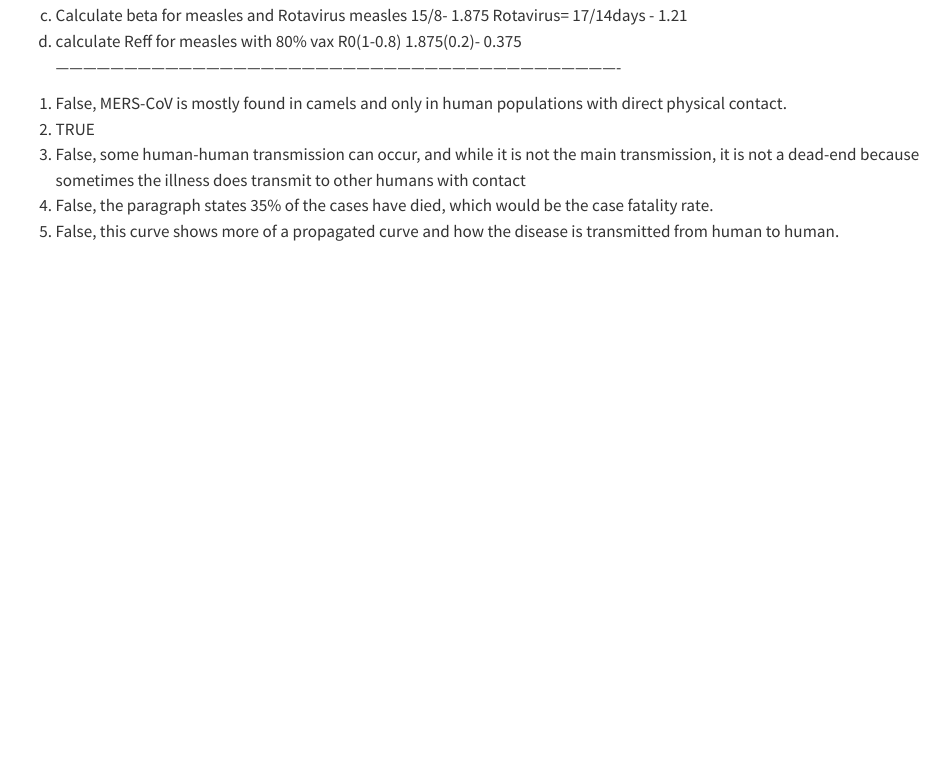
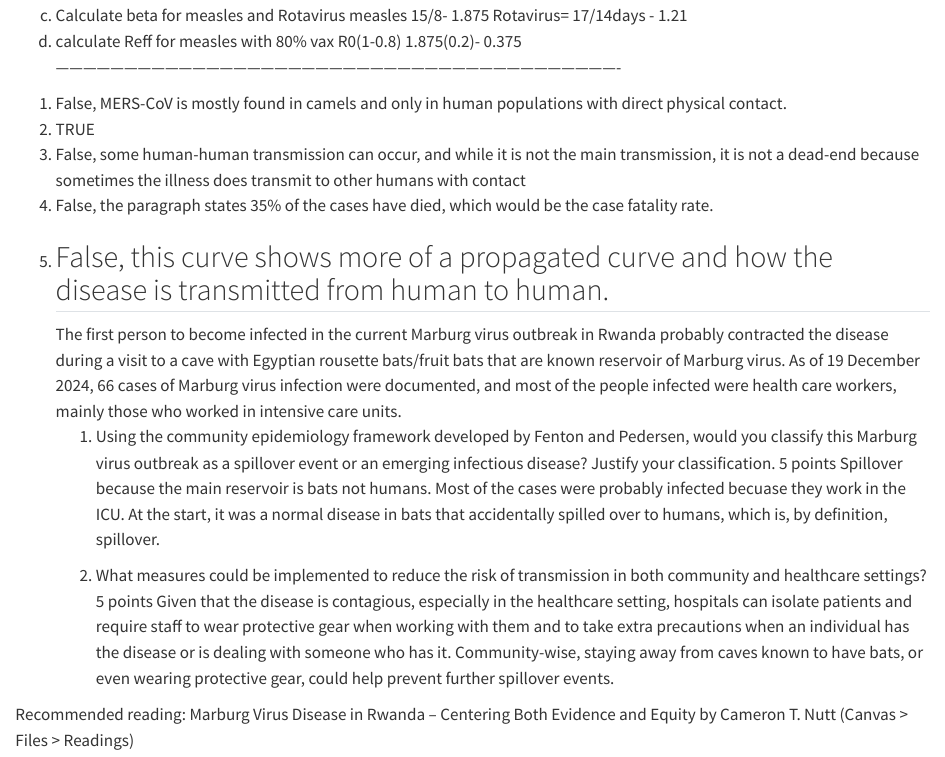
Before and after one commit to brooklinburrow-diseaseecology/hello-1, a Quarto document (Brooklin's 1st file/disease ecology R.qmd): the page in a window 1100 px wide, from 1540 px down. Rendered offline with R 4.5, knitr and Pandoc in place of Quarto, with nearby package versions.

Commit message:
Document Marburg virus outbreak details and prevention
Added information about the Marburg virus outbreak in Rwanda, including details on transmission, classification, and preventive measures.

```diff
--- a/Brooklin's 1st file/disease ecology R.qmd
+++ b/Brooklin's 1st file/disease ecology R.qmd
@@ -79,3 +79,21 @@ d. calculate Reff for measles with 80% vax
 3. False, some human-human transmission can occur, and while it is not the main transmission, it is not a dead-end because sometimes the illness does transmit to other humans with contact
 4. False, the paragraph states 35% of the cases have died, which would be the case fatality rate.
 5. False, this curve shows more of a propagated curve and how the disease is transmitted from human to human.
+--------------------------------------------------------------------------------------------------------------------------------
+The first person to become infected in the current Marburg virus outbreak in Rwanda
+probably contracted the disease during a visit to a cave with Egyptian rousette bats/fruit
+bats that are known reservoir of Marburg virus. As of 19 December 2024, 66 cases of
+Marburg virus infection were documented, and most of the people infected were health
+care workers, mainly those who worked in intensive care units.
+	1. Using the community epidemiology framework developed by Fenton and Pedersen,
+	would you classify this Marburg virus outbreak as a spillover event or an emerging
+	infectious disease? Justify your classification. 5 points
+Spillover because the main reservoir is bats not humans. Most of the cases were probably infected becuase they work in the ICU.
+At the start, it was a normal disease in bats that accidentally spilled over to humans, which is, by definition, spillover.
+
+	2. What measures could be implemented to reduce the risk of transmission in both
+	community and healthcare settings? 5 points
+Given that the disease is contagious, especially in the healthcare setting, hospitals can isolate patients and require staff to wear protective gear when working with them and to take extra precautions when an individual has the disease or is dealing with someone who has it. Community-wise, staying away from caves known to have bats, or even wearing protective gear, could help prevent further spillover events.
+
+Recommended reading: Marburg Virus Disease in Rwanda – Centering Both Evidence
+and Equity by Cameron T. Nutt (Canvas > Files > Readings)
```
